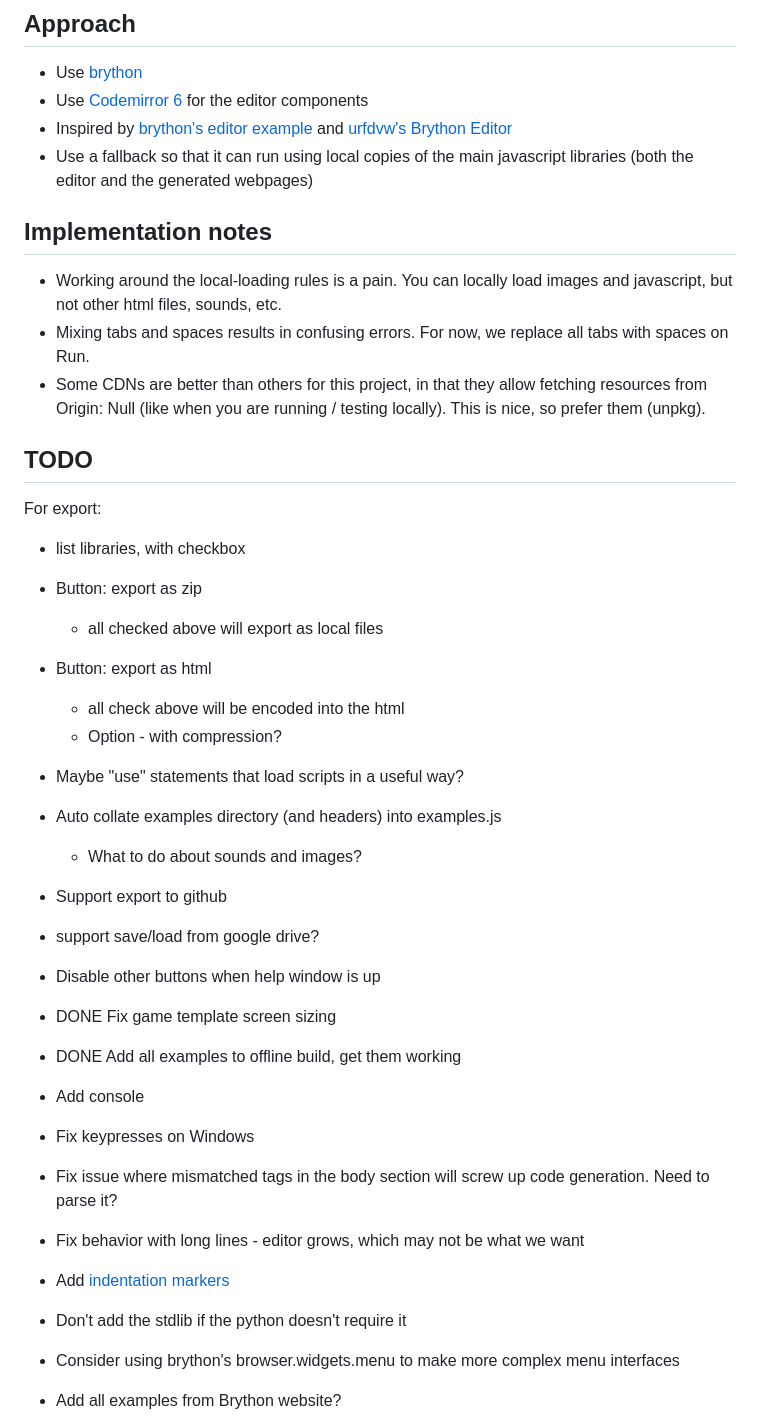
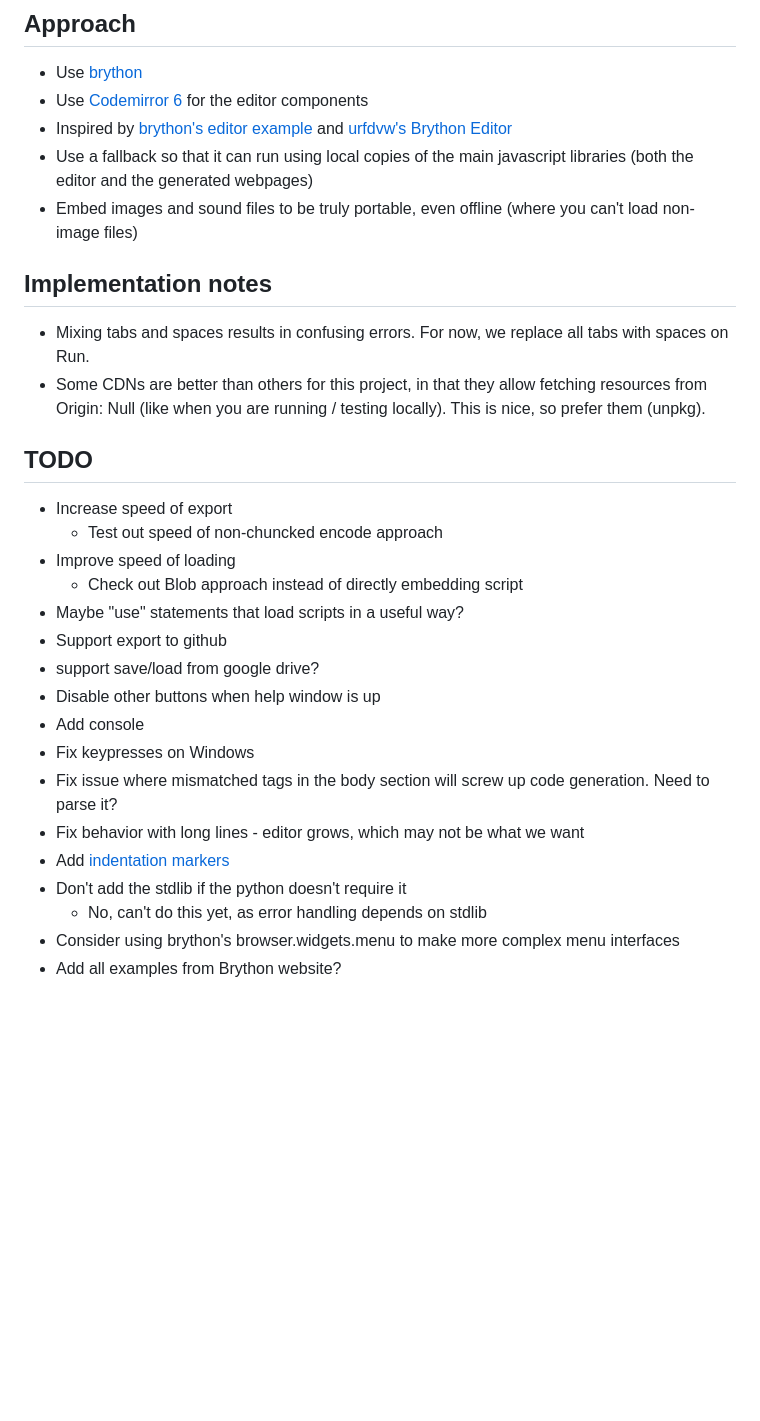
Before and after one commit to cwag-gh/pywebedit, a Markdown page: README.md, the part around the change. Drawn GitHub-style; blank space fills up the shorter version.

Commit message:
Updated TODO list to show what has been completed

```diff
--- a/README.md
+++ b/README.md
@@ -31,12 +31,12 @@ See the live version [here](https://robotfantastic.org/pywebedit/).
   [urfdvw's Brython Editor](https://github.com/urfdvw/Brython-Editor)
 - Use a fallback so that it can run using local copies of the main
   javascript libraries (both the editor and the generated webpages)
+- Embed images and sound files to be truly portable, even offline
+  (where you can't load non-image files)
 
 
 ## Implementation notes
 
-- Working around the local-loading rules is a pain. You can locally
-  load images and javascript, but not other html files, sounds, etc.
 - Mixing tabs and spaces results in confusing errors. For now, we
   replace all tabs with spaces on Run.
 - Some CDNs are better than others for this project, in that they
@@ -46,23 +46,14 @@ See the live version [here](https://robotfantastic.org/pywebedit/).
 
 ## TODO
 
-For export:
-- list libraries, with checkbox
-- Button: export as zip
-  - all checked above will export as local files
-- Button: export as html
-  - all check above will be encoded into the html
-  - Option - with compression?
-
-
+- Increase speed of export
+  - Test out speed of non-chuncked encode approach
+- Improve speed of loading
+  - Check out Blob approach instead of directly embedding script
 - Maybe "use" statements that load scripts in a useful way?
-- Auto collate examples directory (and headers) into examples.js
-  - What to do about sounds and images?
 - Support export to github
 - support save/load from google drive?
 - Disable other buttons when help window is up
-- DONE Fix game template screen sizing
-- DONE Add all examples to offline build, get them working
 - Add console
 - Fix keypresses on Windows
 - Fix issue where mismatched tags in the body section will screw up
@@ -71,6 +62,7 @@ For export:
   we want
 - Add [indentation markers](https://github.com/replit/codemirror-indentation-markers)
 - Don't add the stdlib if the python doesn't require it
+  - No, can't do this yet, as error handling depends on stdlib
 - Consider using brython's browser.widgets.menu to make more complex
   menu interfaces
 - Add all examples from Brython website?
```
